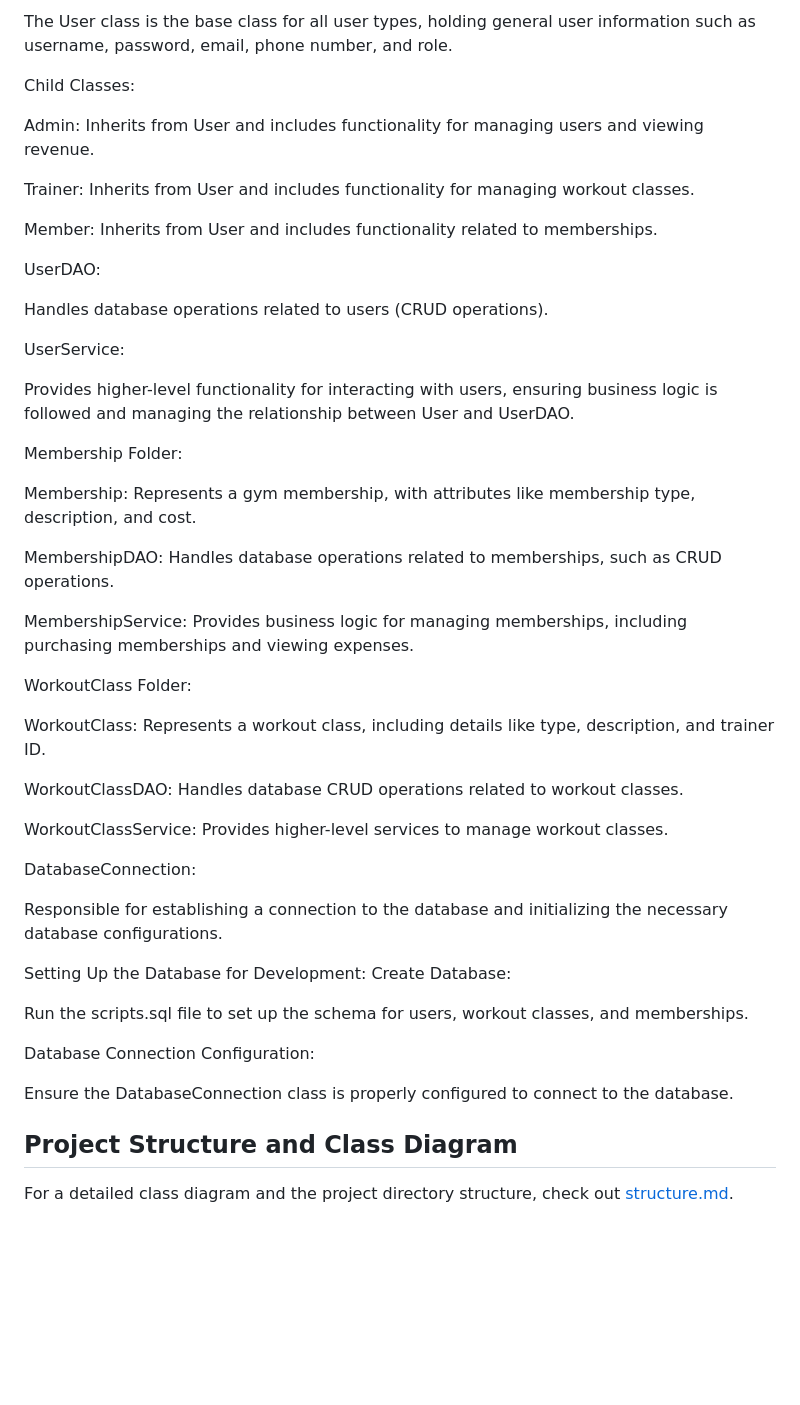
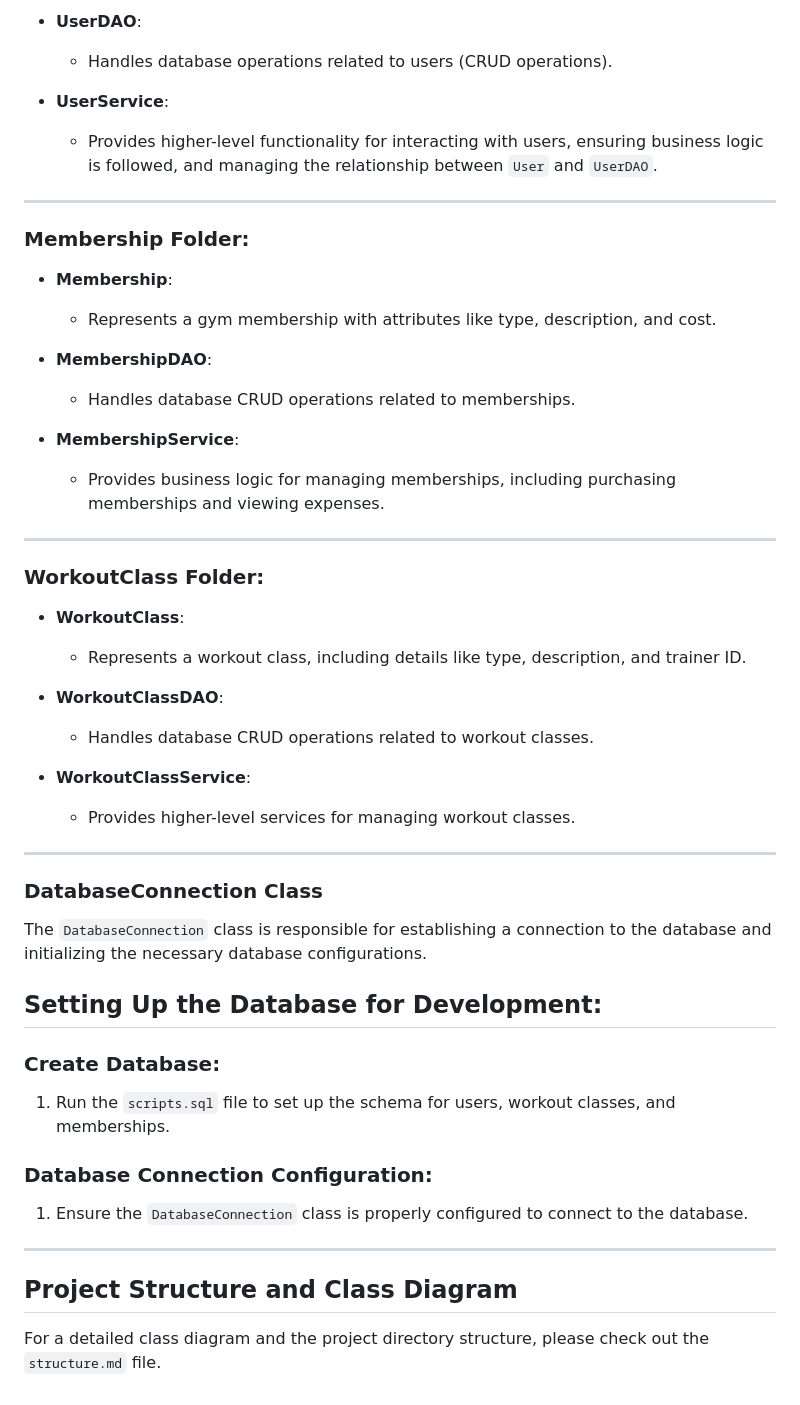
Before and after one commit to Noah-Lambe/Gym_Management_System, a Markdown page: README.md, the part around one of its changes. Drawn GitHub-style; blank space fills up the shorter version.

```diff
--- a/README.md
+++ b/README.md
@@ -47,51 +71,54 @@ User Class (Main Class):
 
-The User class is the base class for all user types, holding general user information such as username, password, email, phone number, and role.
+- **UserDAO**:
+   - Handles database operations related to users (CRUD operations).
 
-Child Classes:
+- **UserService**:
+   - Provides higher-level functionality for interacting with users, ensuring business logic is followed, and managing the relationship between `User` and `UserDAO`.
 
-Admin: Inherits from User and includes functionality for managing users and viewing revenue.
+---
 
-Trainer: Inherits from User and includes functionality for managing workout classes.
+### Membership Folder:
 
-Member: Inherits from User and includes functionality related to memberships.
+- **Membership**:
+   - Represents a gym membership with attributes like type, description, and cost.
 
-UserDAO:
+- **MembershipDAO**:
+   - Handles database CRUD operations related to memberships.
 
-Handles database operations related to users (CRUD operations).
+- **MembershipService**:
+   - Provides business logic for managing memberships, including purchasing memberships and viewing expenses.
 
-UserService:
+---
 
-Provides higher-level functionality for interacting with users, ensuring business logic is followed and managing the relationship between User and UserDAO.
+### WorkoutClass Folder:
 
-Membership Folder:
+- **WorkoutClass**:
+   - Represents a workout class, including details like type, description, and trainer ID.
 
-Membership: Represents a gym membership, with attributes like membership type, description, and cost.
+- **WorkoutClassDAO**:
+   - Handles database CRUD operations related to workout classes.
 
-MembershipDAO: Handles database operations related to memberships, such as CRUD operations.
+- **WorkoutClassService**:
+   - Provides higher-level services for managing workout classes.
 
-MembershipService: Provides business logic for managing memberships, including purchasing memberships and viewing expenses.
+---
 
-WorkoutClass Folder:
+### DatabaseConnection Class
 
-WorkoutClass: Represents a workout class, including details like type, description, and trainer ID.
+The `DatabaseConnection` class is responsible for establishing a connection to the database and initializing the necessary database configurations.
 
-WorkoutClassDAO: Handles database CRUD operations related to workout classes.
+## Setting Up the Database for Development:
 
-WorkoutClassService: Provides higher-level services to manage workout classes.
+### Create Database:
 
-DatabaseConnection:
+1. Run the `scripts.sql` file to set up the schema for users, workout classes, and memberships.
 
-Responsible for establishing a connection to the database and initializing the necessary database configurations.
+### Database Connection Configuration:
 
-Setting Up the Database for Development:
-Create Database:
+1. Ensure the `DatabaseConnection` class is properly configured to connect to the database.
 
-Run the scripts.sql file to set up the schema for users, workout classes, and memberships.
-
-Database Connection Configuration:
-
-Ensure the DatabaseConnection class is properly configured to connect to the database.
+---
 
 ## Project Structure and Class Diagram
 
-For a detailed class diagram and the project directory structure, check out [structure.md](structure.md).
+For a detailed class diagram and the project directory structure, please check out the `structure.md` file.
```
Also changed, not shown: other parts of README.md (+48 -24 lines), structure.md (+9 -5 lines).
